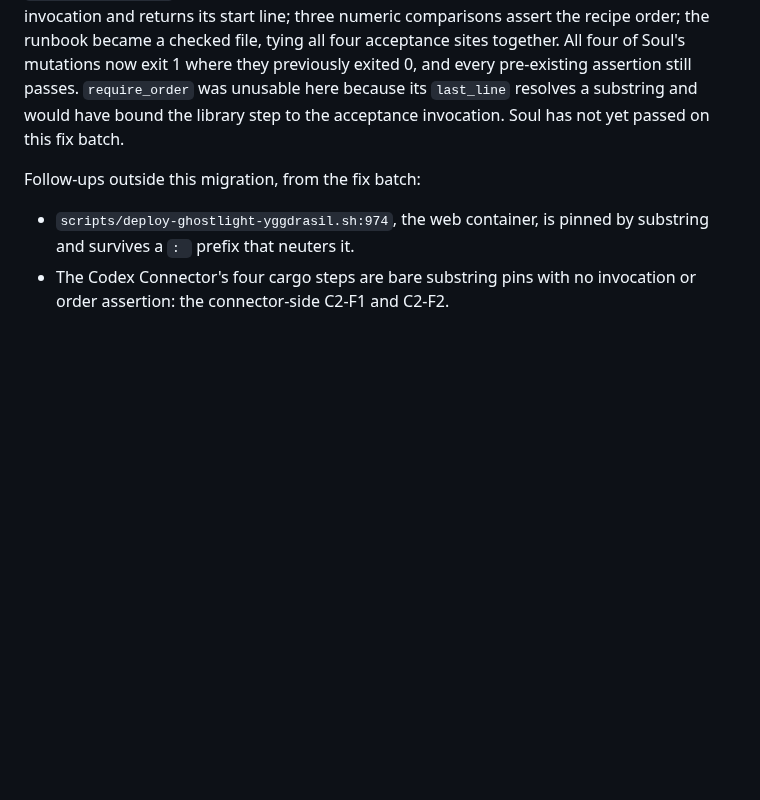
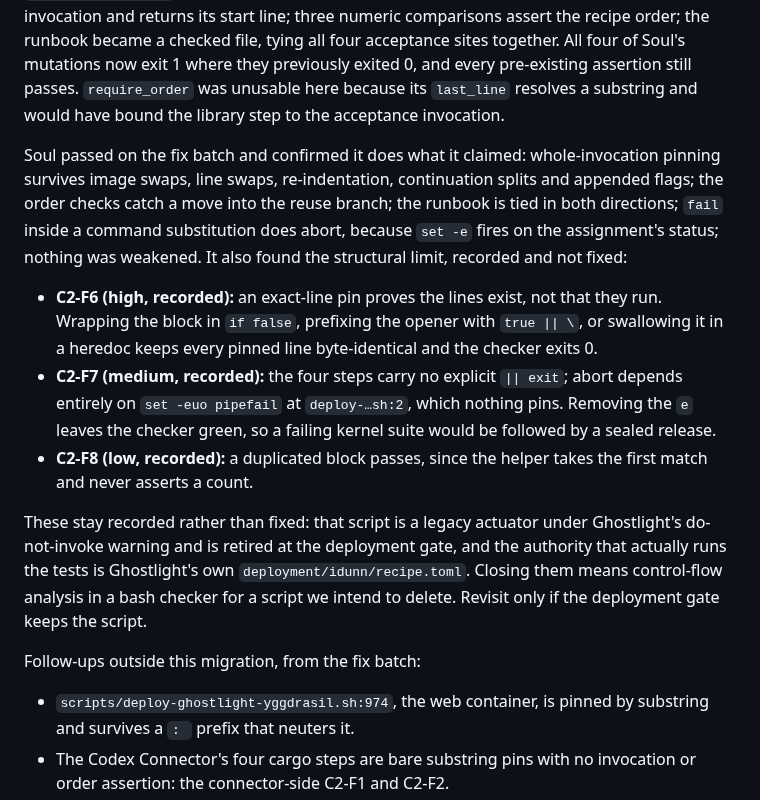
Before and after one commit to GameCult/Ghostlight, a Markdown page: docs/architecture/ghostlight-library-extraction-cut.md, the part around the change. Drawn GitHub-style; blank space fills up the shorter version.

Commit message:
Record Soul's verdict on the Cut 2 fix batch
The batch holds: whole-invocation pinning survives image swaps, line
swaps, re-indentation, continuation splits and appended flags; the order
checks catch a move into the reuse branch; the runbook is tied in both
directions; and a fail inside a command substitution does abort.

Soul then found the limit of the approach. An exact-line pin proves the
lines exist, not that they run: wrapping the block in `if false`, chaining
it behind `true ||`, or swallowing it in a heredoc keeps every pinned line
intact and the checker green. Abort on failure rests on an unpinned
`set -euo pipefail`, and a duplicated block passes unnoticed.

All three are recorded, not fixed. The script is a legacy actuator under a
do-not-invoke warning, retired at the deployment gate, and the authority
that really runs the tests is Ghostlight's Idunn recipe. Revisit only if
the gate keeps the script.

Co-Authored-By: Claude Opus 5 <noreply@anthropic.com>

```diff
--- a/docs/architecture/ghostlight-library-extraction-cut.md
+++ b/docs/architecture/ghostlight-library-extraction-cut.md
@@ -88,8 +88,32 @@ file, tying all four acceptance sites together. All four of Soul's
 mutations now exit 1 where they previously exited 0, and every
 pre-existing assertion still passes. `require_order` was unusable here
 because its `last_line` resolves a substring and would have bound the
-library step to the acceptance invocation. Soul has not yet passed on this
-fix batch.
+library step to the acceptance invocation.
+
+Soul passed on the fix batch and confirmed it does what it claimed:
+whole-invocation pinning survives image swaps, line swaps, re-indentation,
+continuation splits and appended flags; the order checks catch a move into
+the reuse branch; the runbook is tied in both directions; `fail` inside a
+command substitution does abort, because `set -e` fires on the
+assignment's status; nothing was weakened. It also found the structural
+limit, recorded and not fixed:
+- **C2-F6 (high, recorded):** an exact-line pin proves the lines exist,
+  not that they run. Wrapping the block in `if false`, prefixing the
+  opener with `true || \`, or swallowing it in a heredoc keeps every
+  pinned line byte-identical and the checker exits 0.
+- **C2-F7 (medium, recorded):** the four steps carry no explicit `||
+  exit`; abort depends entirely on `set -euo pipefail` at
+  `deploy-…sh:2`, which nothing pins. Removing the `e` leaves the checker
+  green, so a failing kernel suite would be followed by a sealed release.
+- **C2-F8 (low, recorded):** a duplicated block passes, since the helper
+  takes the first match and never asserts a count.
+
+These stay recorded rather than fixed: that script is a legacy actuator
+under Ghostlight's do-not-invoke warning and is retired at the deployment
+gate, and the authority that actually runs the tests is Ghostlight's own
+`deployment/idunn/recipe.toml`. Closing them means control-flow analysis
+in a bash checker for a script we intend to delete. Revisit only if the
+deployment gate keeps the script.
 
 Follow-ups outside this migration, from the fix batch:
 - `scripts/deploy-ghostlight-yggdrasil.sh:974`, the web container, is
```
